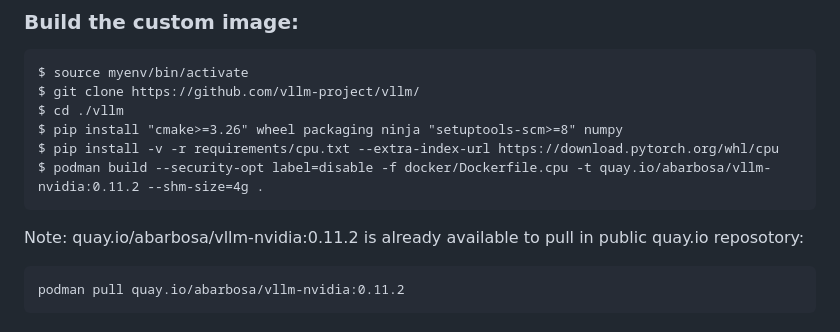
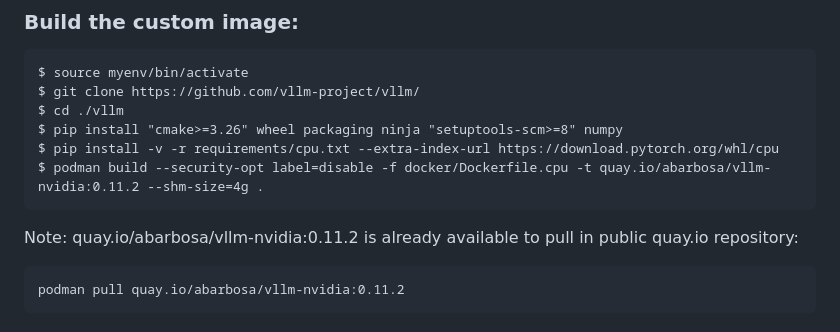
Before and after one commit to alexbarbosa1989/ai-playground, a Markdown page: ai-basics/vllm-basics.md, the part around the change. Rendered like a GitHub page.

Commit message:
Fix typo in vllm-basics.md regarding repository

```diff
--- a/ai-basics/vllm-basics.md
+++ b/ai-basics/vllm-basics.md
@@ -85,7 +85,7 @@ $ pip install "cmake>=3.26" wheel packaging ninja "setuptools-scm>=8" numpy
 $ pip install -v -r requirements/cpu.txt --extra-index-url https://download.pytorch.org/whl/cpu
 $ podman build --security-opt label=disable -f docker/Dockerfile.cpu -t quay.io/abarbosa/vllm-nvidia:0.11.2 --shm-size=4g .
 ~~~
-Note: quay.io/abarbosa/vllm-nvidia:0.11.2 is already available to pull in public quay.io reposotory:
+Note: quay.io/abarbosa/vllm-nvidia:0.11.2 is already available to pull in public quay.io repository:
 ~~~
 podman pull quay.io/abarbosa/vllm-nvidia:0.11.2
 ~~~
```
